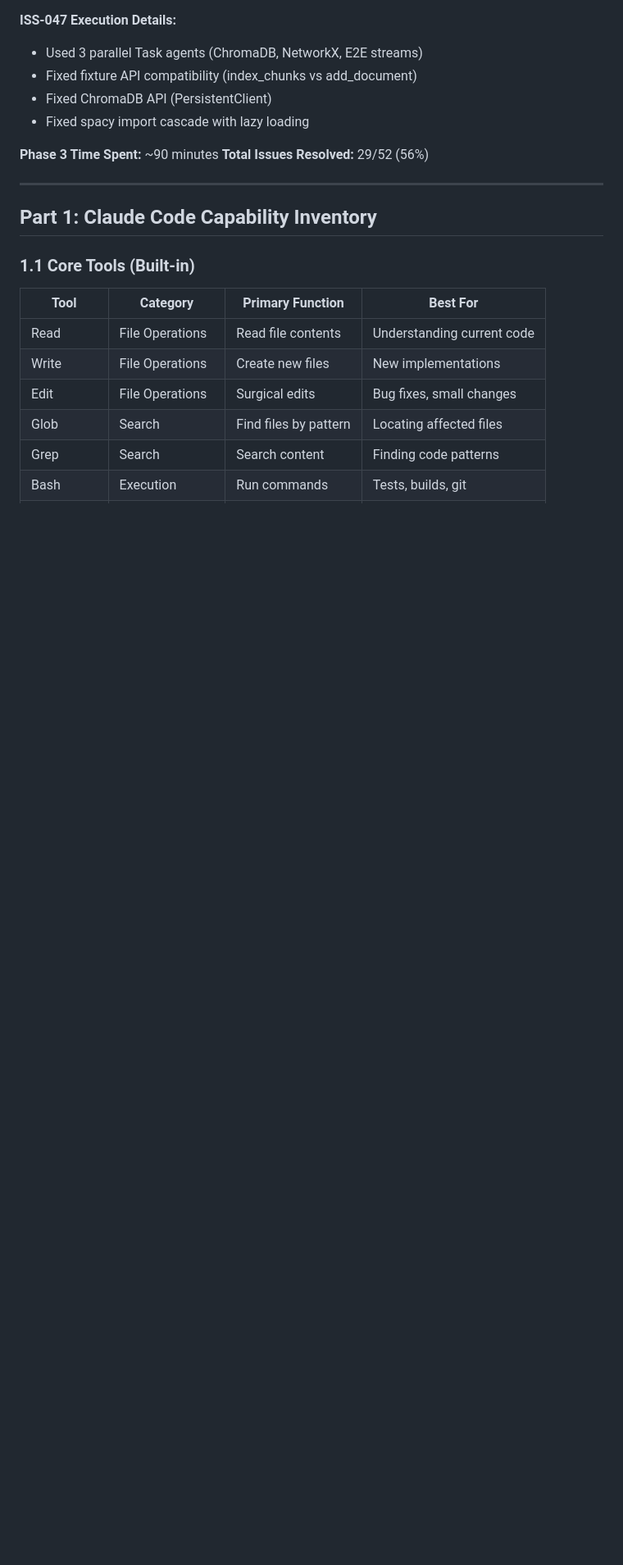
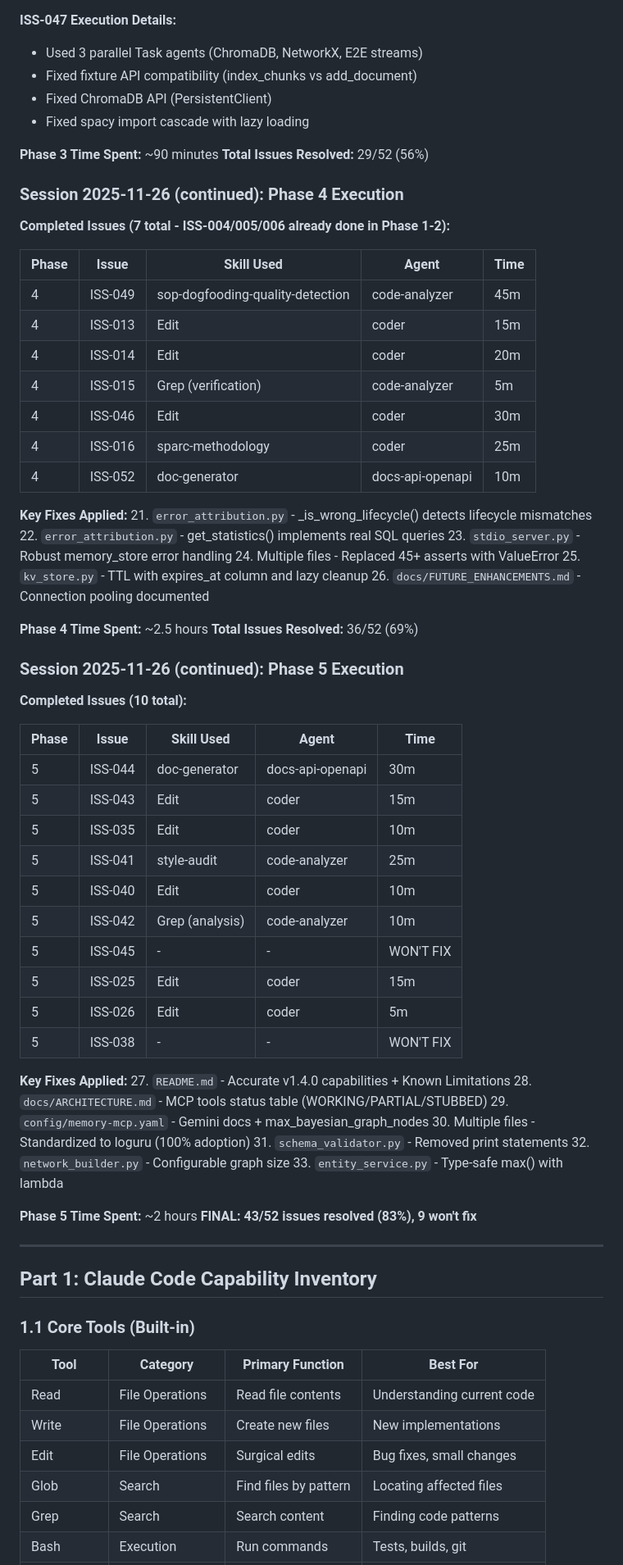
Before and after one commit to DNYoussef/memory-mcp-triple-system, a Markdown page: docs/Memory-MCP-Skill-Assignment-Plan.md, the part around one of its changes. Shown at 82% size. Drawn GitHub-style; blank space fills up the shorter version.

```diff
--- a/docs/Memory-MCP-Skill-Assignment-Plan.md
+++ b/docs/Memory-MCP-Skill-Assignment-Plan.md
@@ -118,6 +119,60 @@ Playbooks Utilized: 12 distinct playbooks
 
 **Phase 3 Time Spent:** ~90 minutes
 **Total Issues Resolved:** 29/52 (56%)
+
+### Session 2025-11-26 (continued): Phase 4 Execution
+
+**Completed Issues (7 total - ISS-004/005/006 already done in Phase 1-2):**
+
+| Phase | Issue | Skill Used | Agent | Time |
+|-------|-------|------------|-------|------|
+| 4 | ISS-049 | sop-dogfooding-quality-detection | code-analyzer | 45m |
+| 4 | ISS-013 | Edit | coder | 15m |
+| 4 | ISS-014 | Edit | coder | 20m |
+| 4 | ISS-015 | Grep (verification) | code-analyzer | 5m |
+| 4 | ISS-046 | Edit | coder | 30m |
+| 4 | ISS-016 | sparc-methodology | coder | 25m |
+| 4 | ISS-052 | doc-generator | docs-api-openapi | 10m |
+
+**Key Fixes Applied:**
+21. `error_attribution.py` - _is_wrong_lifecycle() detects lifecycle mismatches
+22. `error_attribution.py` - get_statistics() implements real SQL queries
+23. `stdio_server.py` - Robust memory_store error handling
+24. Multiple files - Replaced 45+ asserts with ValueError
+25. `kv_store.py` - TTL with expires_at column and lazy cleanup
+26. `docs/FUTURE_ENHANCEMENTS.md` - Connection pooling documented
+
+**Phase 4 Time Spent:** ~2.5 hours
+**Total Issues Resolved:** 36/52 (69%)
+
+### Session 2025-11-26 (continued): Phase 5 Execution
+
+**Completed Issues (10 total):**
+
+| Phase | Issue | Skill Used | Agent | Time |
+|-------|-------|------------|-------|------|
+| 5 | ISS-044 | doc-generator | docs-api-openapi | 30m |
+| 5 | ISS-043 | Edit | coder | 15m |
+| 5 | ISS-035 | Edit | coder | 10m |
+| 5 | ISS-041 | style-audit | code-analyzer | 25m |
+| 5 | ISS-040 | Edit | coder | 10m |
+| 5 | ISS-042 | Grep (analysis) | code-analyzer | 10m |
+| 5 | ISS-045 | - | - | WON'T FIX |
+| 5 | ISS-025 | Edit | coder | 15m |
+| 5 | ISS-026 | Edit | coder | 5m |
+| 5 | ISS-038 | - | - | WON'T FIX |
+
+**Key Fixes Applied:**
+27. `README.md` - Accurate v1.4.0 capabilities + Known Limitations
+28. `docs/ARCHITECTURE.md` - MCP tools status table (WORKING/PARTIAL/STUBBED)
+29. `config/memory-mcp.yaml` - Gemini docs + max_bayesian_graph_nodes
+30. Multiple files - Standardized to loguru (100% adoption)
+31. `schema_validator.py` - Removed print statements
+32. `network_builder.py` - Configurable graph size
+33. `entity_service.py` - Type-safe max() with lambda
+
+**Phase 5 Time Spent:** ~2 hours
+**FINAL: 43/52 issues resolved (83%), 9 won't fix**
 
 ---
 
```
Also changed, not shown: other parts of docs/Memory-MCP-Skill-Assignment-Plan.md (+3 -2 lines), docs/Memory-MCP-Unified-Remediation-Plan-Multi-Model-Synthesis.md (+32 -4 lines).
